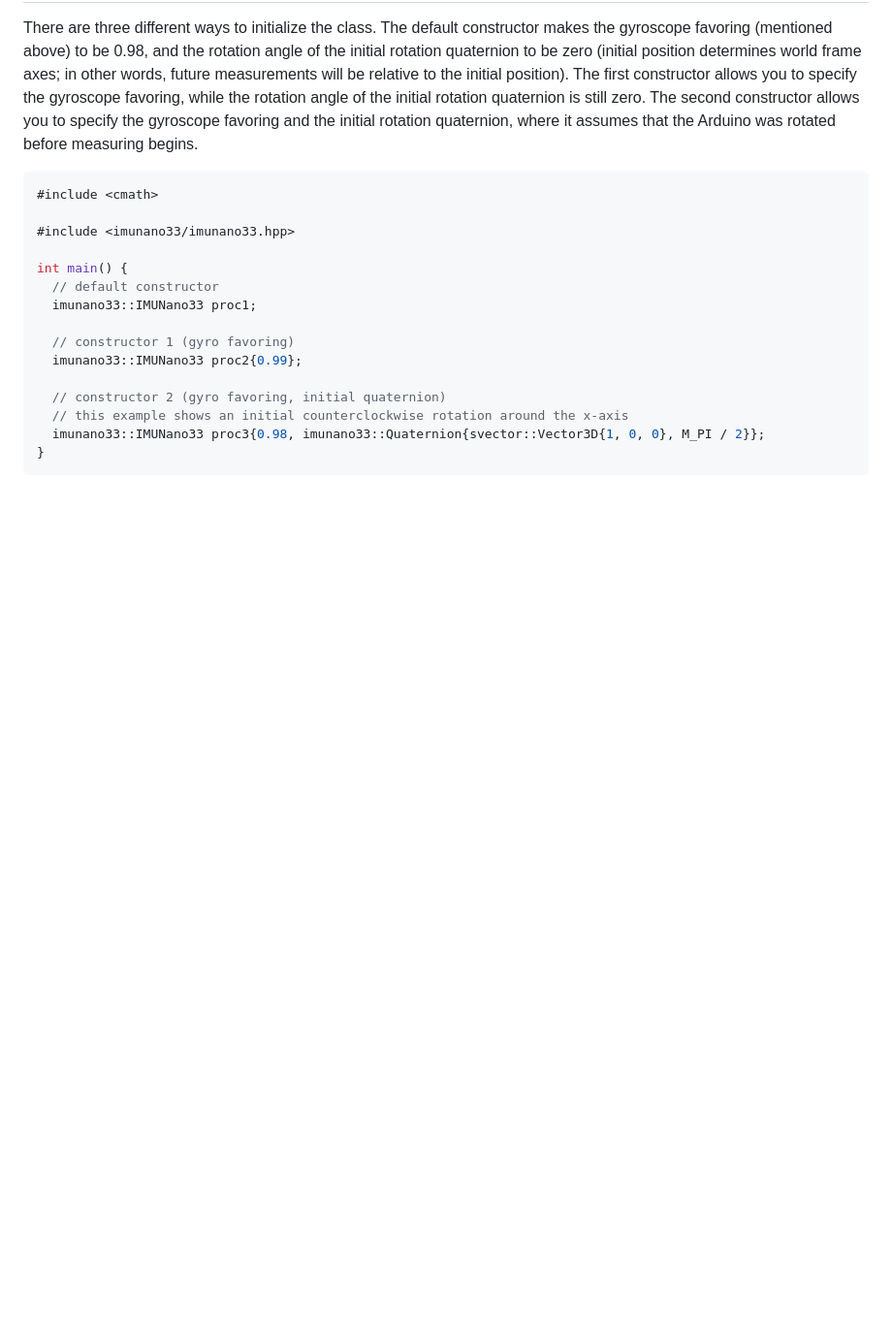
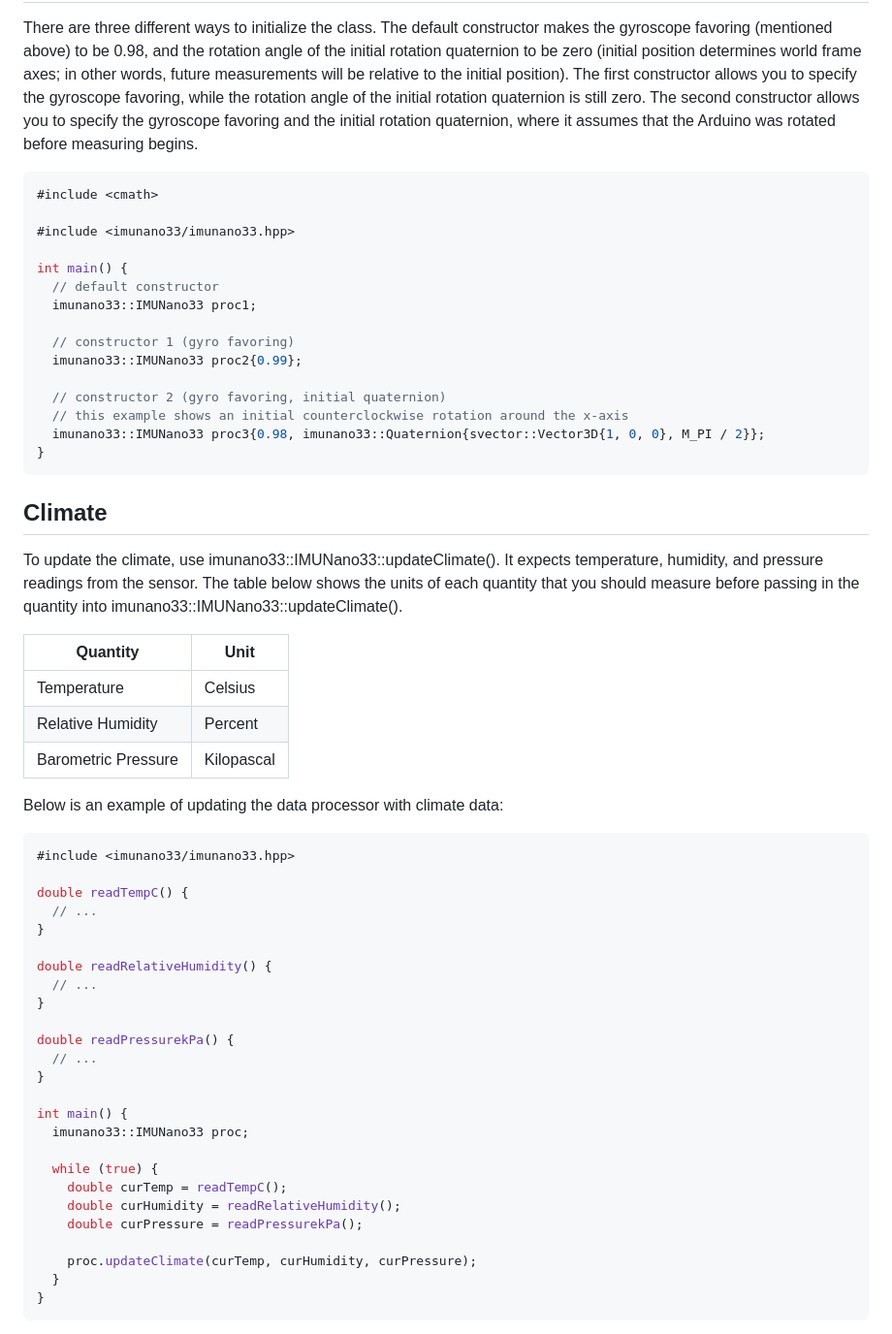
Before and after one commit to jonathanhliu21/imunano33, a Markdown page: doc/index.md, the part around one of its changes. Shown at 97% size. Rendered like a GitHub page; blank space fills up the shorter version.

Commit message:
add climate docs

````diff
--- a/doc/index.md
+++ b/doc/index.md
@@ -187,3 +187,44 @@ int main() {
   imunano33::IMUNano33 proc3{0.98, imunano33::Quaternion{svector::Vector3D{1, 0, 0}, M_PI / 2}};
 }
 ```
+
+## Climate
+
+To update the climate, use imunano33::IMUNano33::updateClimate(). It expects temperature, humidity, and pressure readings from the sensor. The table below shows the units of each quantity that you should measure before passing in the quantity into imunano33::IMUNano33::updateClimate().
+
+Quantity | Unit
+-------- | ------
+Temperature | Celsius
+Relative Humidity | Percent
+Barometric Pressure | Kilopascal
+
+Below is an example of updating the data processor with climate data:
+
+```cpp
+#include <imunano33/imunano33.hpp>
+
+double readTempC() {
+  // ...
+}
+
+double readRelativeHumidity() {
+  // ...
+}
+
+double readPressurekPa() {
+  // ...
+}
+
+int main() {
+  imunano33::IMUNano33 proc;
+
+  while (true) {
+    double curTemp = readTempC();
+    double curHumidity = readRelativeHumidity();
+    double curPressure = readPressurekPa();
+
+    proc.updateClimate(curTemp, curHumidity, curPressure);
+  }
+}
+```
+
````
Also changed, not shown: other parts of doc/index.md (+50 -0 lines).
